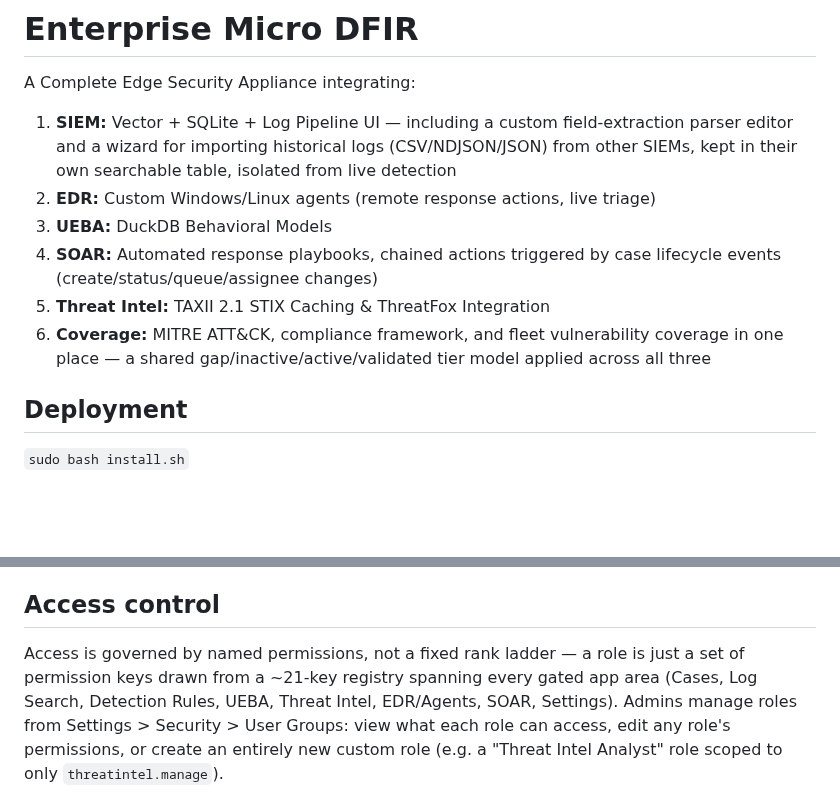
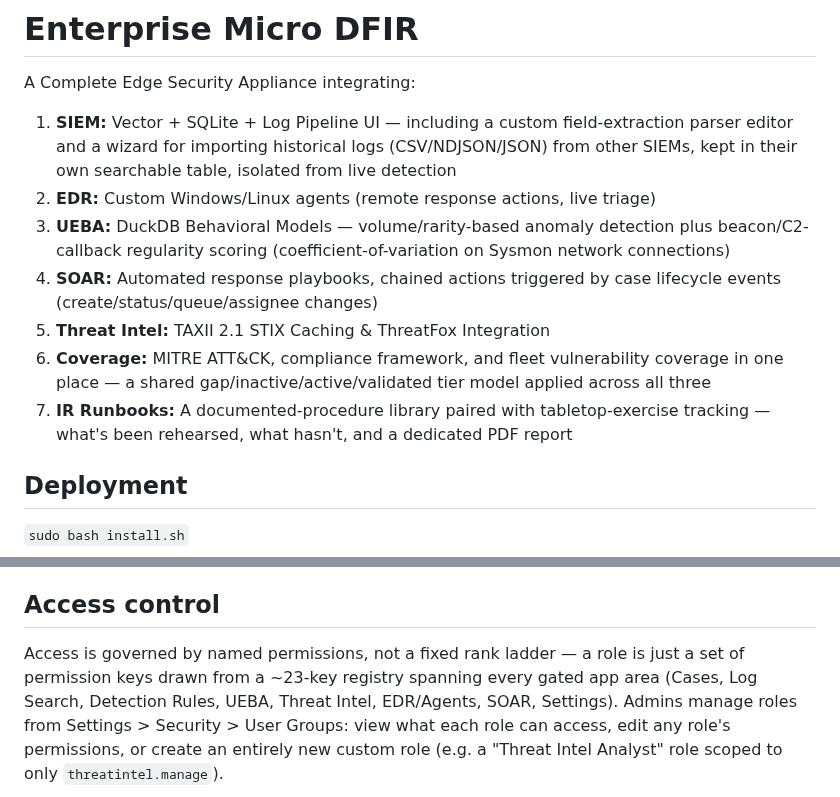
Before and after one commit to n0sfs/micro-dfir, a Markdown page: README.md, 2 parts joined by grey strips. Rendered like a GitHub page; blank space fills up the shorter version.

Commit message:
Update README: mention Beaconing Detection, IR Runbooks, permission count
Feature summary and RBAC role-count text had fallen behind: UEBA now
includes beacon/C2-callback regularity scoring, IR Runbooks/Tabletop
Exercises is a new top-level subsystem, and the permission registry grew
to 23 keys with cases.runbooks.manage.

```diff
--- a/README.md
+++ b/README.md
@@ -5,10 +5,14 @@ A Complete Edge Security Appliance integrating:
     parser editor and a wizard for importing historical logs (CSV/NDJSON/JSON) from
     other SIEMs, kept in their own searchable table, isolated from live detection
 2.  **EDR:** Custom Windows/Linux agents (remote response actions, live triage)
-3.  **UEBA:** DuckDB Behavioral Models
+3.  **UEBA:** DuckDB Behavioral Models — volume/rarity-based anomaly detection plus
+    beacon/C2-callback regularity scoring (coefficient-of-variation on Sysmon network
+    connections)
 4.  **SOAR:** Automated response playbooks, chained actions triggered by case lifecycle events (create/status/queue/assignee changes)
 5.  **Threat Intel:** TAXII 2.1 STIX Caching & ThreatFox Integration
 6.  **Coverage:** MITRE ATT&CK, compliance framework, and fleet vulnerability coverage in one place — a shared gap/inactive/active/validated tier model applied across all three
+7.  **IR Runbooks:** A documented-procedure library paired with tabletop-exercise
+    tracking — what's been rehearsed, what hasn't, and a dedicated PDF report
 
 ## Deployment
 `sudo bash install.sh`
@@ -34,7 +38,7 @@ reinstall needed.
 ## Access control
 
 Access is governed by named permissions, not a fixed rank ladder — a role is
-just a set of permission keys drawn from a ~21-key registry spanning every
+just a set of permission keys drawn from a ~23-key registry spanning every
 gated app area (Cases, Log Search, Detection Rules, UEBA, Threat Intel,
 EDR/Agents, SOAR, Settings). Admins manage roles from Settings > Security >
 User Groups: view what each role can access, edit any role's permissions, or
```
